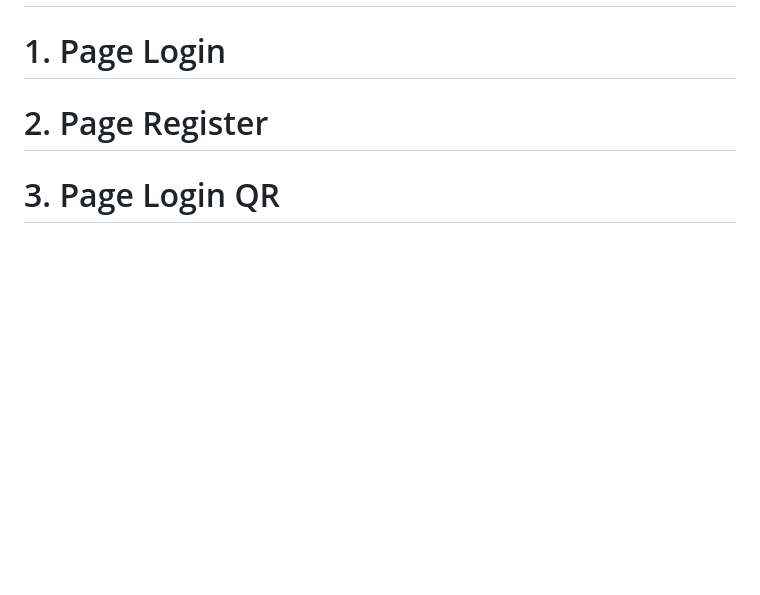
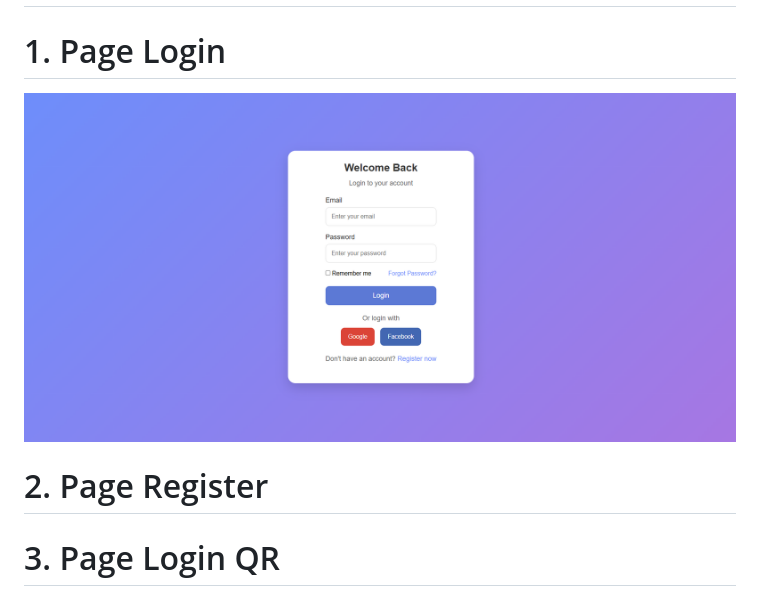
Before and after one commit to class-fullstack/Ui-UX-OpenSource, a Markdown page: README.md, the part around the change. Rendered like a GitHub page; pictures changed too: assets/Login.png (added); blank space fills up the shorter version.

Commit message:
feat: update template login

```diff
--- a/README.md
+++ b/README.md
@@ -10,6 +10,7 @@
 ## Description: This is repo Open-source for everybody can copy and use UI UX.
 
 # 1. Page Login
+![Page Login QR code](assets/Login.png)
 
 # 2. Page Register
 
```
